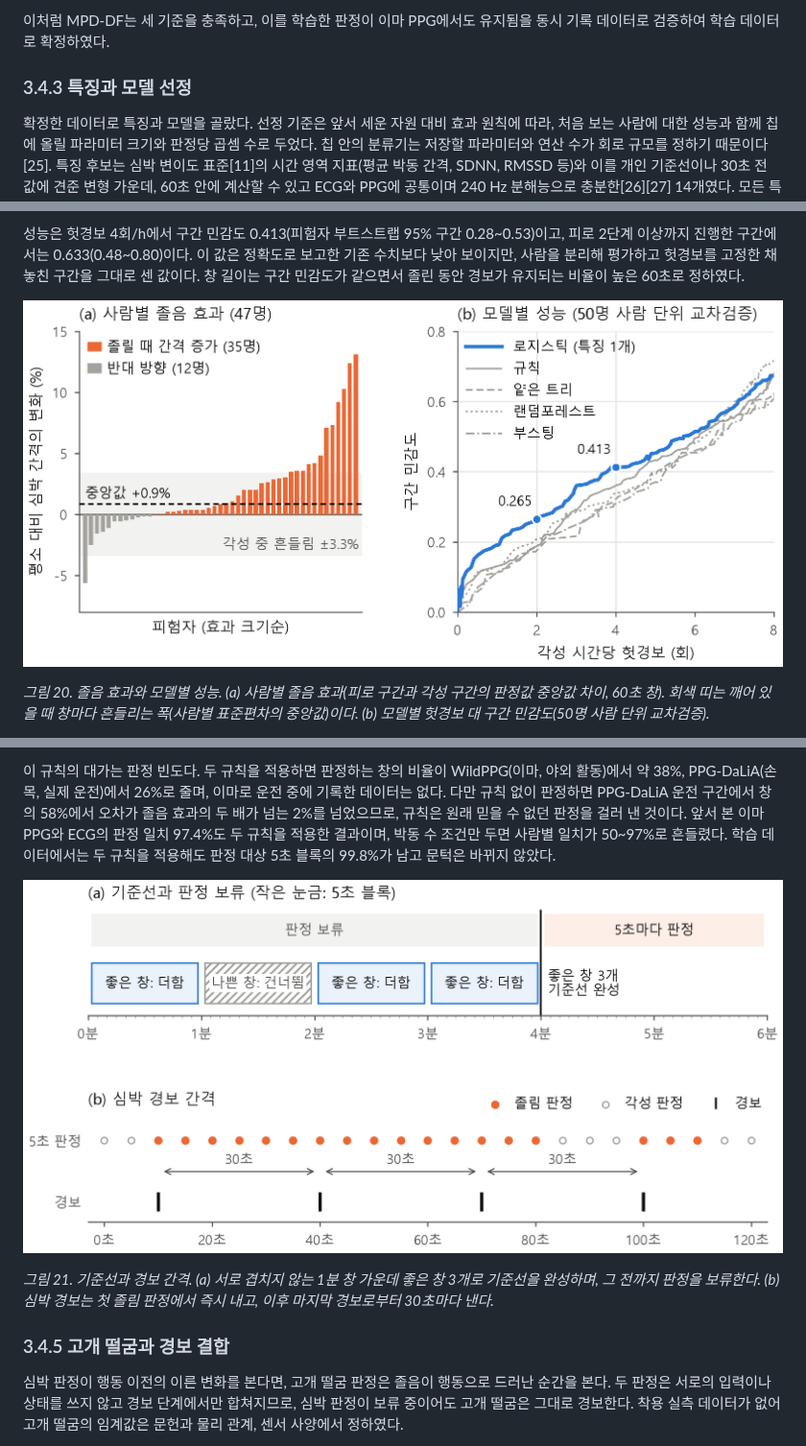
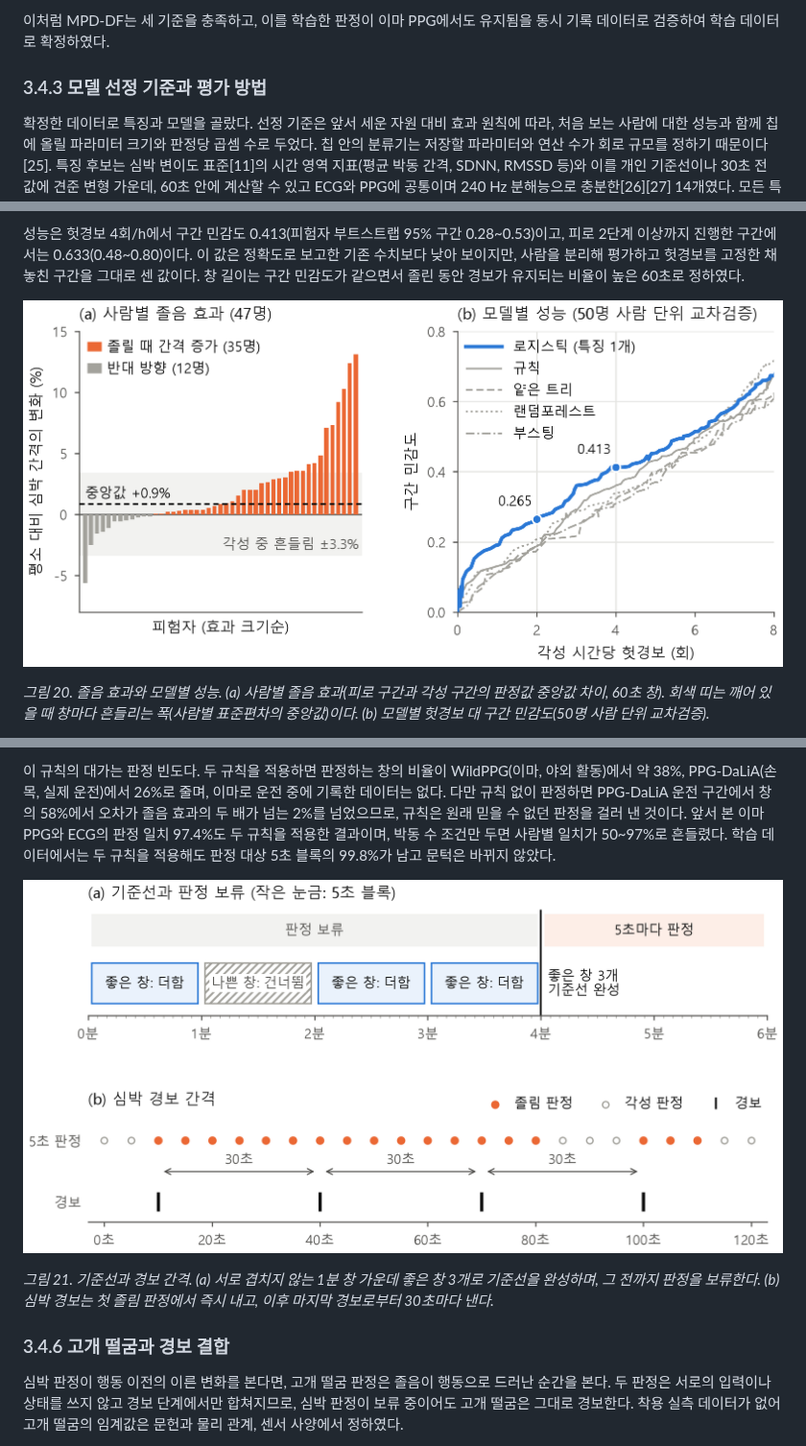
Before and after one commit to albertjihyun/Busan-IDEC, a Markdown page: docs/submission/3.4_inference.md, 3 parts joined by grey strips. Shown at 96% size. Drawn GitHub-style.

```diff
--- a/docs/submission/3.4_inference.md
+++ b/docs/submission/3.4_inference.md
@@ -14,7 +14,7 @@
 
 이처럼 MPD-DF는 세 기준을 충족하고, 이를 학습한 판정이 이마 PPG에서도 유지됨을 동시 기록 데이터로 검증하여 학습 데이터로 확정하였다.
 
-### 3.4.3 특징과 모델 선정
+### 3.4.3 모델 선정 기준과 평가 방법
 
 확정한 데이터로 특징과 모델을 골랐다. 선정 기준은 앞서 세운 자원 대비 효과 원칙에 따라, 처음 보는 사람에 대한 성능과 함께 칩에 올릴 파라미터 크기와 판정당 곱셈 수로 두었다. 칩 안의 분류기는 저장할 파라미터와 연산 수가 회로 규모를 정하기 때문이다[25]. 특징 후보는 심박 변이도 표준[11]의 시간 영역 지표(평균 박동 간격, SDNN, RMSSD 등)와 이를 개인 기준선이나 30초 전 값에 견준 변형 가운데, 60초 안에 계산할 수 있고 ECG와 PPG에 공통이며 240 Hz 분해능으로 충분한[26][27] 14개였다. 모든 특징은 신호처리 블록이 5초마다 누산하는 합(박동 수·박동 간격 합·간격 제곱합·이웃 간격 차의 합과 제곱합)만으로 계산하도록 정의해, 박동 간격을 저장할 메모리 없이 누산기만으로 계산할 수 있게 하였다. 모델 후보는 규칙(특징 하나와 문턱)·얕은 결정트리·로지스틱 회귀·랜덤포레스트·부스팅 트리 다섯 가지이고, 판정에 쓰는 창의 길이는 30초와 60초를 후보로 두었다.
 
@@ -36,7 +38,7 @@
 
 성능은 헛경보 4회/h에서 구간 민감도 0.413(피험자 부트스트랩 95% 구간 0.28~0.53)이고, 피로 2단계 이상까지 진행한 구간에서는 0.633(0.48~0.80)이다. 이 값은 정확도로 보고한 기존 수치보다 낮아 보이지만, 사람을 분리해 평가하고 헛경보를 고정한 채 놓친 구간을 그대로 센 값이다. 창 길이는 구간 민감도가 같으면서 졸린 동안 경보가 유지되는 비율이 높은 60초로 정하였다.
 
-![졸음 효과와 모델별 성능](../figures/3.4.3_signal_models.png)
+![졸음 효과와 모델별 성능](../figures/3.4.4_signal_models.png)
 
 *그림 20. 졸음 효과와 모델별 성능. (a) 사람별 졸음 효과(피로 구간과 각성 구간의 판정값 중앙값 차이, 60초 창). 회색 띠는 깨어 있을 때 창마다 흔들리는 폭(사람별 표준편차의 중앙값)이다. (b) 모델별 헛경보 대 구간 민감도(50명 사람 단위 교차검증).*
 
@@ -56,11 +58,11 @@
 
 이 규칙의 대가는 판정 빈도다. 두 규칙을 적용하면 판정하는 창의 비율이 WildPPG(이마, 야외 활동)에서 약 38%, PPG-DaLiA(손목, 실제 운전)에서 26%로 줄며, 이마로 운전 중에 기록한 데이터는 없다. 다만 규칙 없이 판정하면 PPG-DaLiA 운전 구간에서 창의 58%에서 오차가 졸음 효과의 두 배가 넘는 2%를 넘었으므로, 규칙은 원래 믿을 수 없던 판정을 걸러 낸 것이다. 앞서 본 이마 PPG와 ECG의 판정 일치 97.4%도 두 규칙을 적용한 결과이며, 박동 수 조건만 두면 사람별 일치가 50~97%로 흔들렸다. 학습 데이터에서는 두 규칙을 적용해도 판정 대상 5초 블록의 99.8%가 남고 문턱은 바뀌지 않았다.
 
-![기준선과 경보 간격](../figures/3.4.4_baseline_alert.png)
+![기준선과 경보 간격](../figures/3.4.5_baseline_alert.png)
 
 *그림 21. 기준선과 경보 간격. (a) 서로 겹치지 않는 1분 창 가운데 좋은 창 3개로 기준선을 완성하며, 그 전까지 판정을 보류한다. (b) 심박 경보는 첫 졸림 판정에서 즉시 내고, 이후 마지막 경보로부터 30초마다 낸다.*
 
-### 3.4.5 고개 떨굼과 경보 결합
+### 3.4.6 고개 떨굼과 경보 결합
 
 심박 판정이 행동 이전의 이른 변화를 본다면, 고개 떨굼 판정은 졸음이 행동으로 드러난 순간을 본다. 두 판정은 서로의 입력이나 상태를 쓰지 않고 경보 단계에서만 합쳐지므로, 심박 판정이 보류 중이어도 고개 떨굼은 그대로 경보한다. 착용 실측 데이터가 없어 고개 떨굼의 임계값은 문헌과 물리 관계, 센서 사양에서 정하였다.
 
```
Also changed, not shown: other parts of docs/submission/3.4_inference.md (+4 -2 lines), docs/submission/3.6_integration.md (+1 -1 lines), docs/submission/README.md (+2 -2 lines), docs/figures/3.4.4_signal_models.png (renamed from docs/figures/3.4.3_signal_models.png), docs/figures/3.4.5_baseline_alert.png (renamed from docs/figures/3.4.4_baseline_alert.png), 1 other file.
